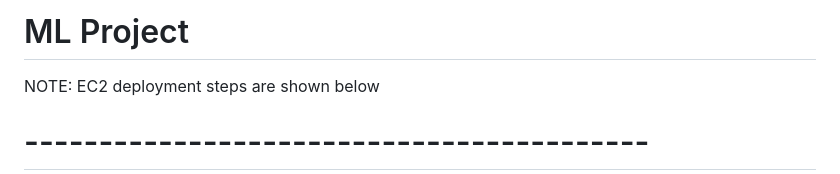
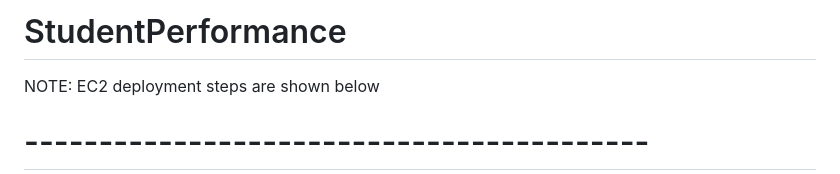
Before and after one commit to aman071/MLProject, a Markdown page: README.md, the part around the change. Drawn GitHub-style.

```diff
--- a/README.md
+++ b/README.md
@@ -1,4 +1,4 @@
-# ML Project
+# StudentPerformance
 NOTE: EC2 deployment steps are shown below
 # ------------------------------------------
 - .ebextensions is config for deploying on AWS Elastic BeanStalk. It is a PaaS.
```
